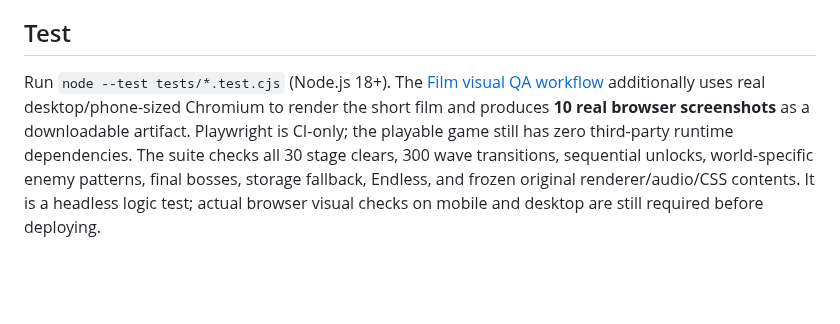
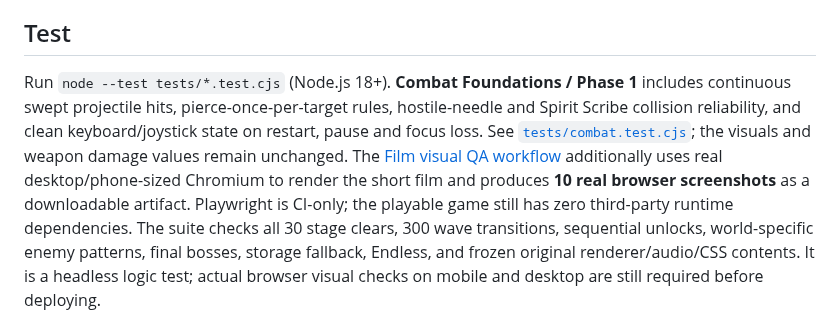
Before and after one commit to itsnotalwin/ONE_MORE, a Markdown page: README.md, the part around the change. Drawn GitHub-style; blank space fills up the shorter version.

Commit message:
Document reliable projectile collisions and control resets

```diff
--- a/README.md
+++ b/README.md
@@ -206,7 +206,7 @@ only, and the game is 100% client-side by design.
 
 ## Test
 
-Run `node --test tests/*.test.cjs` (Node.js 18+). The [Film visual QA workflow](https://github.com/itsnotalwin/ONE_MORE/actions/workflows/film-visual-qa.yml) additionally uses real desktop/phone-sized Chromium to render the short film and produces **10 real browser screenshots** as a downloadable artifact. Playwright is CI-only; the playable game still has zero third-party runtime dependencies. The suite checks
+Run `node --test tests/*.test.cjs` (Node.js 18+). **Combat Foundations / Phase 1** includes continuous swept projectile hits, pierce-once-per-target rules, hostile-needle and Spirit Scribe collision reliability, and clean keyboard/joystick state on restart, pause and focus loss. See [`tests/combat.test.cjs`](tests/combat.test.cjs); the visuals and weapon damage values remain unchanged. The [Film visual QA workflow](https://github.com/itsnotalwin/ONE_MORE/actions/workflows/film-visual-qa.yml) additionally uses real desktop/phone-sized Chromium to render the short film and produces **10 real browser screenshots** as a downloadable artifact. Playwright is CI-only; the playable game still has zero third-party runtime dependencies. The suite checks
 all 30 stage clears, 300 wave transitions, sequential unlocks, world-specific
 enemy patterns, final bosses, storage fallback, Endless, and frozen original
 renderer/audio/CSS contents. It is a headless logic test; actual browser visual
```
